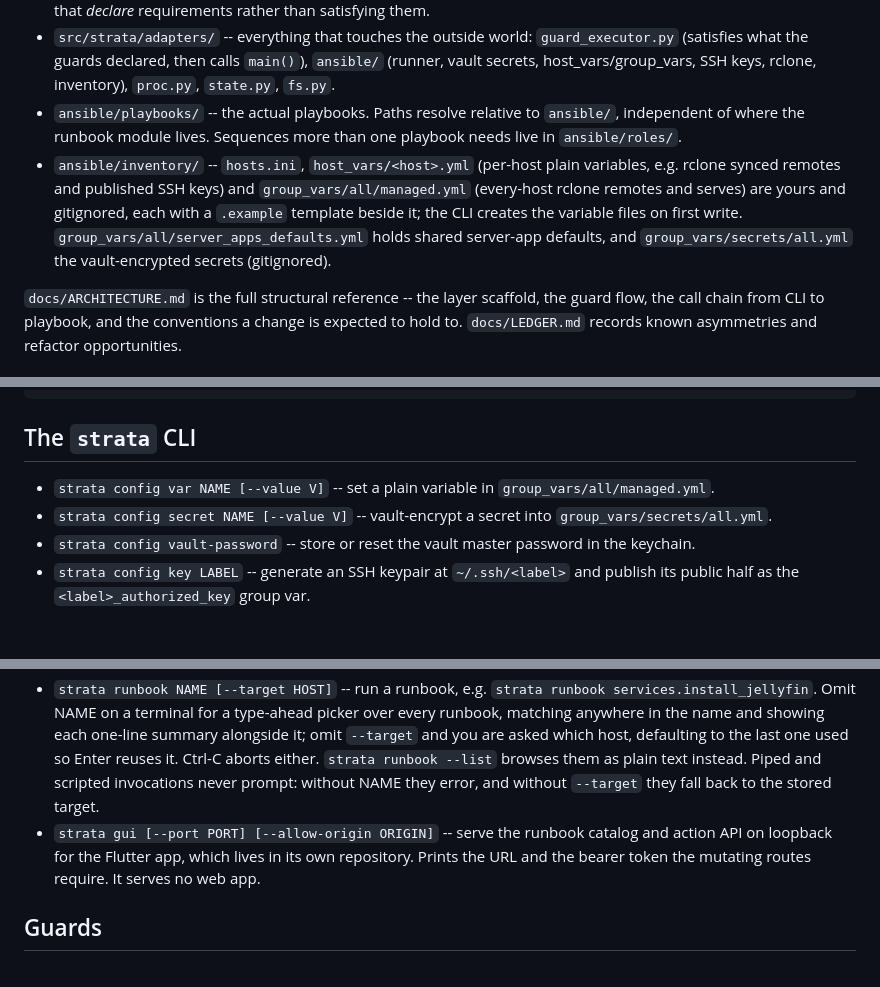
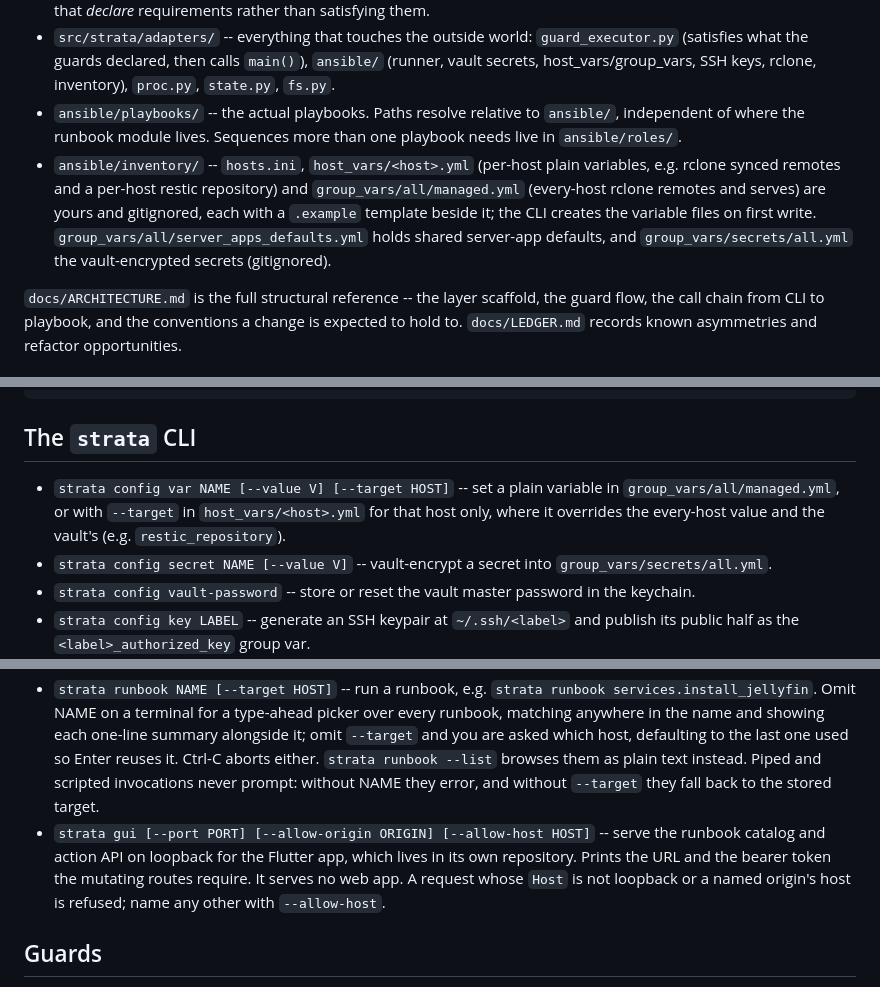
Before and after one commit to BinaryBand/strata, a Markdown page: README.md, 3 parts joined by grey strips. Drawn GitHub-style; blank space fills up the shorter version.

```diff
--- a/README.md
+++ b/README.md
@@ -12,7 +12,7 @@ The package is a three-layer scaffold, and an import-linter contract enforces it
 - `src/strata/core/` -- runbooks, models, guards, and the `Protocol` ports adapters satisfy. No I/O. `core/runbooks/` is grouped by category (`system/`, `package_managers/`, `development/`, `infrastructure/`, `services/`); each module exposes `main(target, *, runner)` and an optional `check()`, decorated with guards that *declare* requirements rather than satisfying them.
 - `src/strata/adapters/` -- everything that touches the outside world: `guard_executor.py` (satisfies what the guards declared, then calls `main()`), `ansible/` (runner, vault secrets, host_vars/group_vars, SSH keys, rclone, inventory), `proc.py`, `state.py`, `fs.py`.
 - `ansible/playbooks/` -- the actual playbooks. Paths resolve relative to `ansible/`, independent of where the runbook module lives. Sequences more than one playbook needs live in `ansible/roles/`.
-- `ansible/inventory/` -- `hosts.ini`, `host_vars/<host>.yml` (per-host plain variables, e.g. rclone synced remotes and published SSH keys) and `group_vars/all/managed.yml` (every-host rclone remotes and serves) are yours and gitignored, each with a `.example` template beside it; the CLI creates the variable files on first write. `group_vars/all/server_apps_defaults.yml` holds shared server-app defaults, and `group_vars/secrets/all.yml` the vault-encrypted secrets (gitignored).
+- `ansible/inventory/` -- `hosts.ini`, `host_vars/<host>.yml` (per-host plain variables, e.g. rclone synced remotes and a per-host restic repository) and `group_vars/all/managed.yml` (every-host rclone remotes and serves) are yours and gitignored, each with a `.example` template beside it; the CLI creates the variable files on first write. `group_vars/all/server_apps_defaults.yml` holds shared server-app defaults, and `group_vars/secrets/all.yml` the vault-encrypted secrets (gitignored).
 
 `docs/ARCHITECTURE.md` is the full structural reference -- the layer scaffold, the guard flow, the call chain from CLI to playbook, and the conventions a change is expected to hold to. `docs/LEDGER.md` records known asymmetries and refactor opportunities.
 
@@ -45,7 +45,7 @@ uv run strata config vault-password
 
 ## The `strata` CLI
 
-- `strata config var NAME [--value V]` -- set a plain variable in `group_vars/all/managed.yml`.
+- `strata config var NAME [--value V] [--target HOST]` -- set a plain variable in `group_vars/all/managed.yml`, or with `--target` in `host_vars/<host>.yml` for that host only, where it overrides the every-host value and the vault's (e.g. `restic_repository`).
 - `strata config secret NAME [--value V]` -- vault-encrypt a secret into `group_vars/secrets/all.yml`.
 - `strata config vault-password` -- store or reset the vault master password in the keychain.
 - `strata config key LABEL` -- generate an SSH keypair at `~/.ssh/<label>` and publish its public half as the `<label>_authorized_key` group var.
@@ -54,7 +54,7 @@ uv run strata config vault-password
 - `strata rclone sync add NAME` / `strata rclone sync list` / `strata rclone sync remove NAME` -- register a remote whose credentials `infrastructure.sync_rclone_remote` copies onto a target host.
 - `strata device add NAME --host ADDR` / `strata device list` / `strata device show NAME` / `strata device remove NAME` -- manage remote hosts in the `[remote]` group of `hosts.ini`, which `--target` then addresses.
 - `strata runbook NAME [--target HOST]` -- run a runbook, e.g. `strata runbook services.install_jellyfin`. Omit NAME on a terminal for a type-ahead picker over every runbook, matching anywhere in the name and showing each one-line summary alongside it; omit `--target` and you are asked which host, defaulting to the last one used so Enter reuses it. Ctrl-C aborts either. `strata runbook --list` browses them as plain text instead. Piped and scripted invocations never prompt: without NAME they error, and without `--target` they fall back to the stored target.
-- `strata gui [--port PORT] [--allow-origin ORIGIN]` -- serve the runbook catalog and action API on loopback for the Flutter app, which lives in its own repository. Prints the URL and the bearer token the mutating routes require. It serves no web app.
+- `strata gui [--port PORT] [--allow-origin ORIGIN] [--allow-host HOST]` -- serve the runbook catalog and action API on loopback for the Flutter app, which lives in its own repository. Prints the URL and the bearer token the mutating routes require. It serves no web app. A request whose `Host` is not loopback or a named origin's host is refused; name any other with `--allow-host`.
 
 ## Guards
 
```
Also changed, not shown: other parts of README.md (+1 -1 lines), docs/ARCHITECTURE.md (+4 -4 lines).
